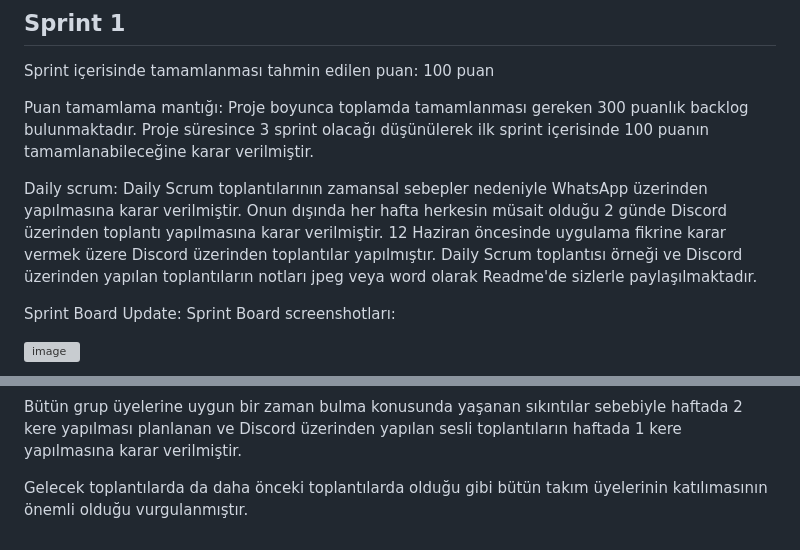
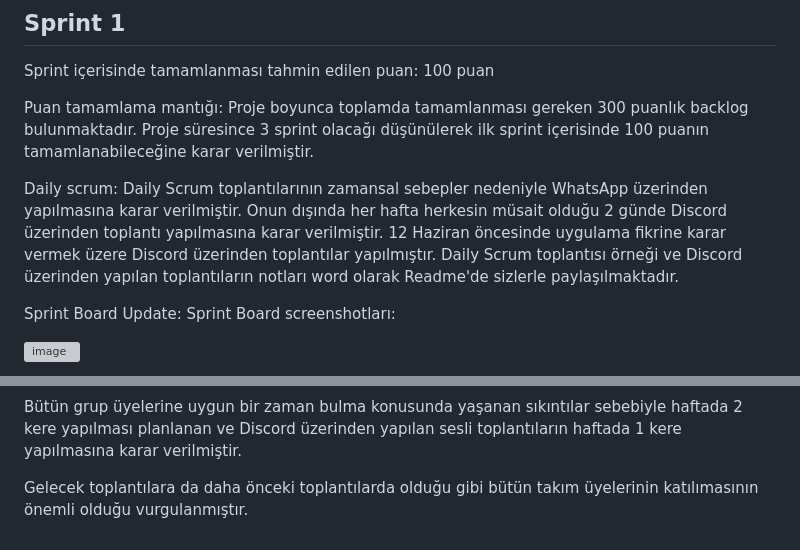
Before and after one commit to feyza12345/f_151, a Markdown page: README.md, 2 parts joined by grey strips. Drawn GitHub-style; grey boxes are pictures that could not be loaded.

```diff
--- a/README.md
+++ b/README.md
@@ -52,7 +52,7 @@ Sprint içerisinde tamamlanması tahmin edilen puan: 100 puan
 
 Puan tamamlama mantığı: Proje boyunca toplamda tamamlanması gereken 300 puanlık backlog bulunmaktadır. Proje süresince 3 sprint olacağı düşünülerek ilk sprint içerisinde 100 puanın tamamlanabileceğine karar verilmiştir.
 
-Daily scrum: Daily Scrum toplantılarının zamansal sebepler nedeniyle WhatsApp üzerinden yapılmasına karar verilmiştir. Onun dışında her hafta herkesin müsait olduğu 2 günde Discord üzerinden toplantı yapılmasına karar verilmiştir. 12 Haziran öncesinde uygulama fikrine karar vermek üzere Discord üzerinden toplantılar yapılmıştır. Daily Scrum toplantısı örneği ve Discord üzerinden yapılan toplantıların notları jpeg veya word olarak Readme'de sizlerle paylaşılmaktadır.
+Daily scrum: Daily Scrum toplantılarının zamansal sebepler nedeniyle WhatsApp üzerinden yapılmasına karar verilmiştir. Onun dışında her hafta herkesin müsait olduğu 2 günde Discord üzerinden toplantı yapılmasına karar verilmiştir. 12 Haziran öncesinde uygulama fikrine karar vermek üzere Discord üzerinden toplantılar yapılmıştır. Daily Scrum toplantısı örneği ve Discord üzerinden yapılan toplantıların notları word olarak Readme'de sizlerle paylaşılmaktadır.
 
 
 Sprint Board Update: Sprint Board screenshotları:
@@ -90,4 +90,4 @@ Discord üzerinden yapılan toplantılarda takım üyelerinin daha aktif olması
 
 Bütün grup üyelerine uygun bir zaman bulma konusunda yaşanan sıkıntılar sebebiyle haftada 2 kere yapılması planlanan ve Discord üzerinden yapılan sesli toplantıların haftada 1 kere yapılmasına karar verilmiştir.
 
-Gelecek toplantılarda da daha önceki toplantılarda olduğu gibi bütün takım üyelerinin katılımasının önemli olduğu vurgulanmıştır.
+Gelecek toplantılara da daha önceki toplantılarda olduğu gibi bütün takım üyelerinin katılımasının önemli olduğu vurgulanmıştır.
```
